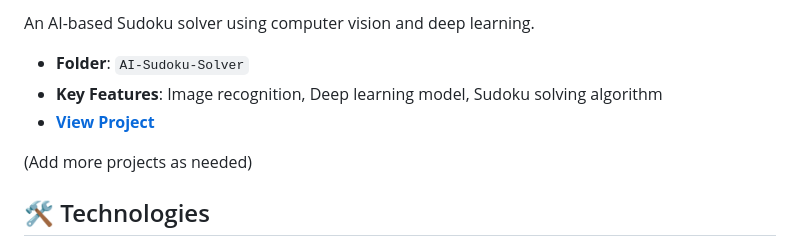
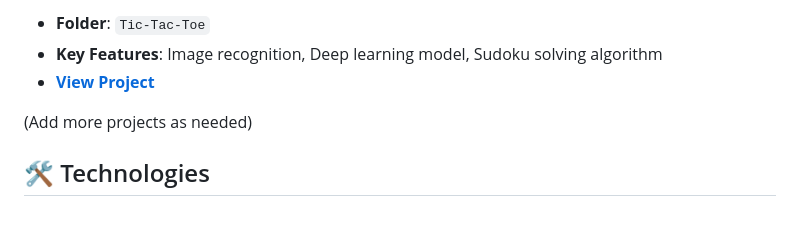
Before and after one commit to Prof-Dr-Asif-khan/Code_Clause_Internship_Artificial_Intelligence, a Markdown page: README.md, the part around one of its changes. GitHub-like rendering; blank space fills up the shorter version.

```diff
--- a/README.md
+++ b/README.md
@@ -23,4 +40,4 @@ CodeClause offers an educational internship program aimed at enhancing skills in
 
-An AI-based Sudoku solver using computer vision and deep learning.
-- **Folder**: `AI-Sudoku-Solver`
+
+- **Folder**: `Tic-Tac-Toe`
 - **Key Features**: Image recognition, Deep learning model, Sudoku solving algorithm
```
Also changed, not shown: other parts of README.md (+19 -2 lines).
